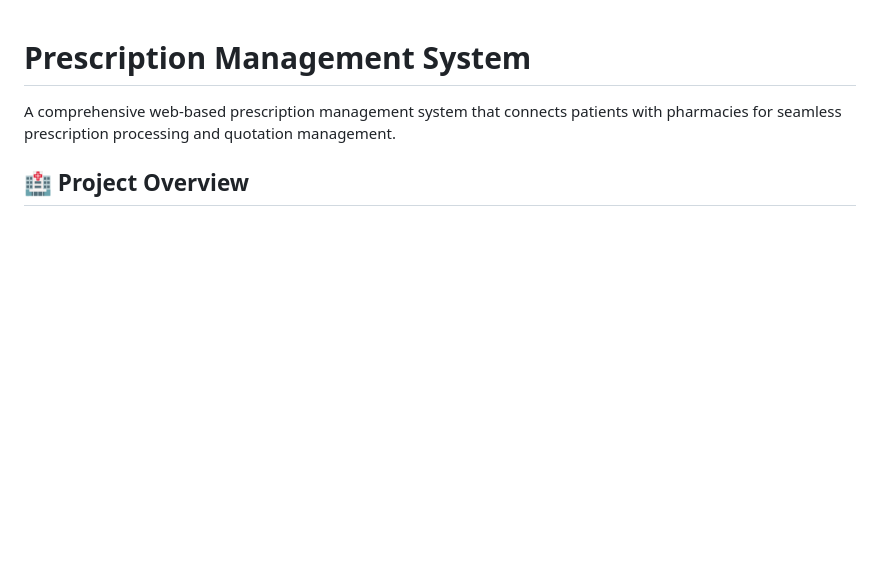
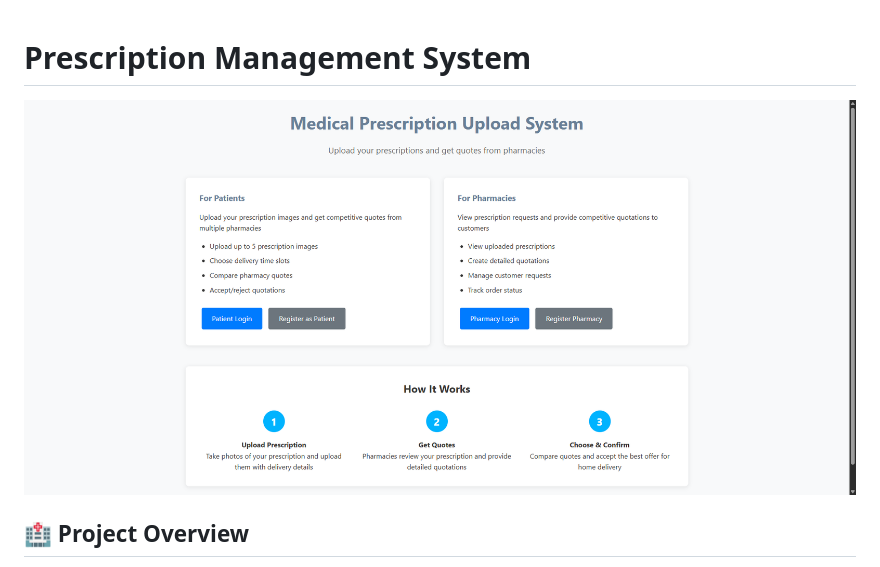
Before and after one commit to ashiknizamdeen/PrescriptEase, a Markdown page: README.md, the part around the change. Rendered like a GitHub page; blank space fills up the shorter version.

```diff
--- a/README.md
+++ b/README.md
@@ -1,6 +1,5 @@
 # Prescription Management System
-
-A comprehensive web-based prescription management system that connects patients with pharmacies for seamless prescription processing and quotation management.
+![Project Screenshot](./assets/screenshot.png)
 
 ## 🏥 Project Overview
 
```
